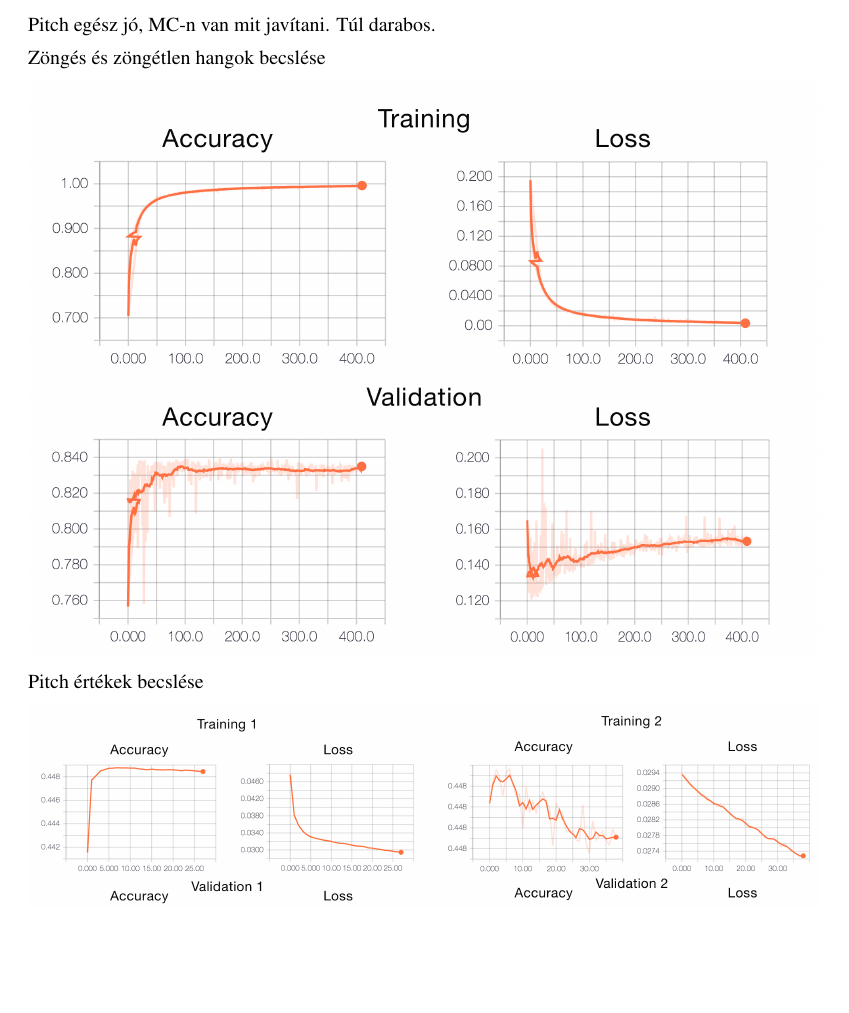
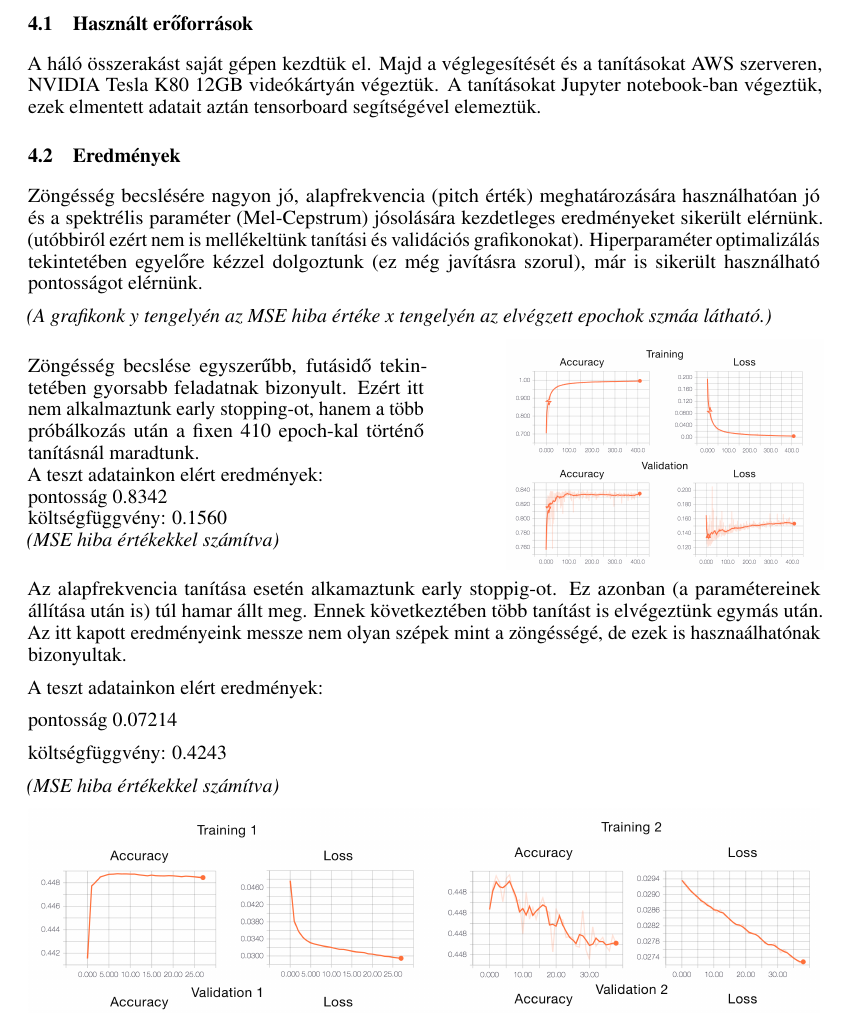
Before and after one commit to negedng/vitmav45-2016-Rhinos-public, a LaTeX thesis (doc/tex_source/nips_2016.tex, which reads doc/tex_source/results.tex): part of page 6 of 8, cut at the place of the change, the shorter picture padded with empty space. Compiled offline with pdfLaTeX.

Commit message:
results doc

```diff
--- a/doc/tex_source/results.tex
+++ b/doc/tex_source/results.tex
@@ -1,10 +1,37 @@
+\section{Megvalósítás}
+\subsection{Használt erőforrások}
+A háló összerakást saját gépen kezdtük el. Majd a véglegesítését és a tanításokat AWS szerveren, NVIDIA Tesla K80 12GB videókártyán végeztük. A tanításokat Jupyter notebook-ban végeztük, ezek elmentett adatait aztán tensorboard segítségével elemeztük.
+
 \subsection{Eredmények}
-Pitch egész jó, MC-n van mit javítani. Túl darabos.
 
-Zöngés és zöngétlen hangok becslése
+Zöngésség becslésére nagyon jó, alapfrekvencia (pitch érték) meghatározására használhatóan jó és a spektrélis paraméter (Mel-Cepstrum) jósolására kezdetleges eredményeket sikerült elérnünk. (utóbbiról ezért nem is mellékeltünk tanítási és validációs grafikonokat). Hiperparaméter optimalizálás tekintetében egyelőre kézzel dolgoztunk (ez még javításra szorul), már is sikerült használható pontosságot  elérnünk.
 
-\includegraphics[width=\textwidth,keepaspectratio]{uv_fig}
+\textit{(A grafikonk y tengelyén az MSE hiba értéke x tengelyén az elvégzett epochok szmáa látható.)}
 
-Pitch értékek becslése
+\begin{minipage}{0.5\textwidth}
+Zöngésség becslése egyszerűbb, futásidő tekintetében gyorsabb feladatnak bizonyult. Ezért itt nem alkalmaztunk early stopping-ot, hanem a több próbálkozás után a fixen 410 epoch-kal történő tanításnál maradtunk.
+
+A teszt adatainkon elért eredmények:
+
+pontosság 0.8342
+
+költségfüggvény: 0.1560
+
+\textit{(MSE hiba értékekkel számítva)}
+\end{minipage}
+\begin{minipage}{0.5\textwidth}
+	\flushright
+	\includegraphics[width=0.8\textwidth,keepaspectratio]{uv_fig}
+\end{minipage}
+
+Az alapfrekvencia tanítása esetén alkamaztunk early stoppig-ot. Ez azonban (a paramétereinek állítása után is) túl hamar állt meg. Ennek következtében több tanítást is elvégeztünk egymás után. Az itt kapott eredményeink messze nem olyan szépek mint a zöngésségé, de ezek is hasznaálhatónak bizonyultak.
+
+A teszt adatainkon elért eredmények:
+
+pontosság 0.07214
+
+költségfüggvény: 0.4243
+
+\textit{(MSE hiba értékekkel számítva)}
 
 \includegraphics[width=\textwidth,keepaspectratio]{pitch_fig}
```
